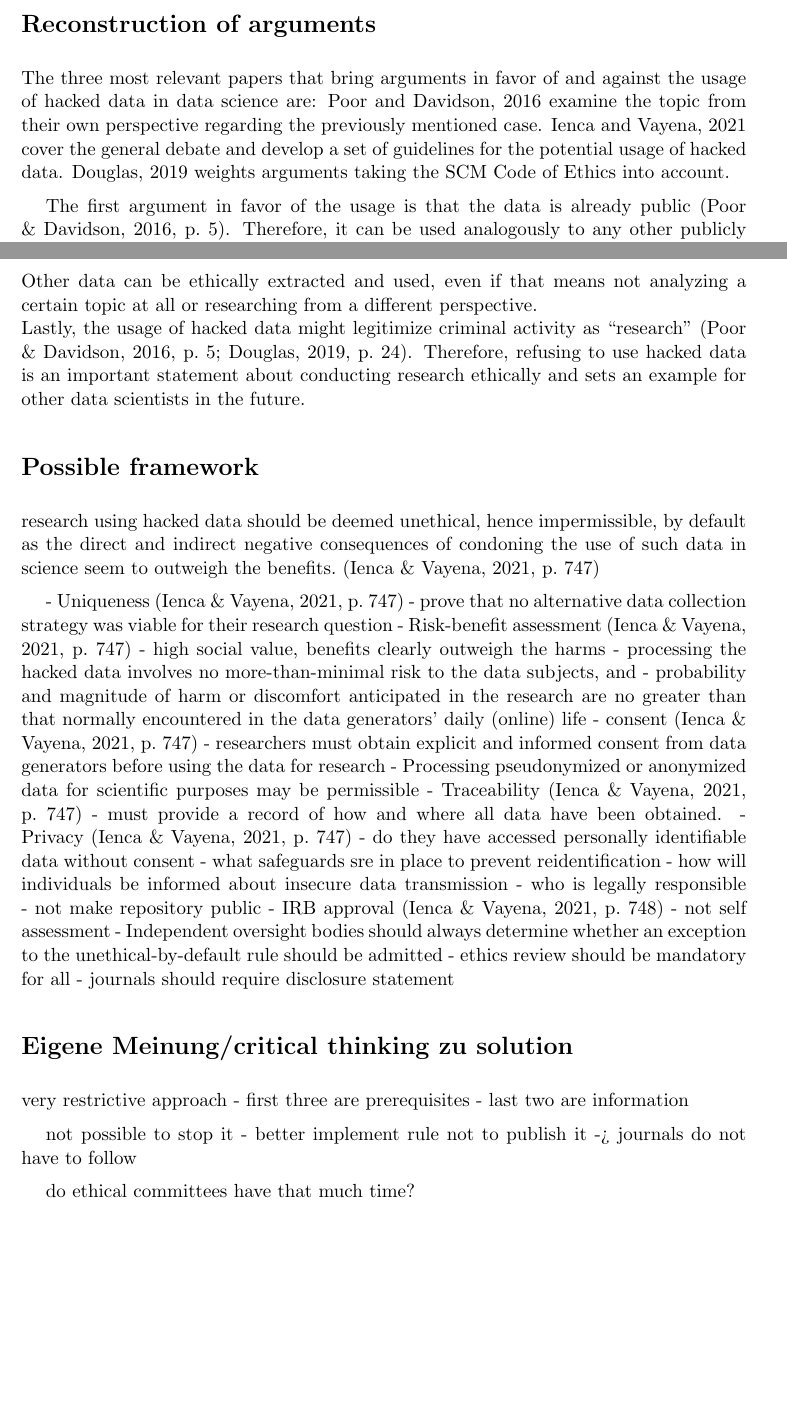
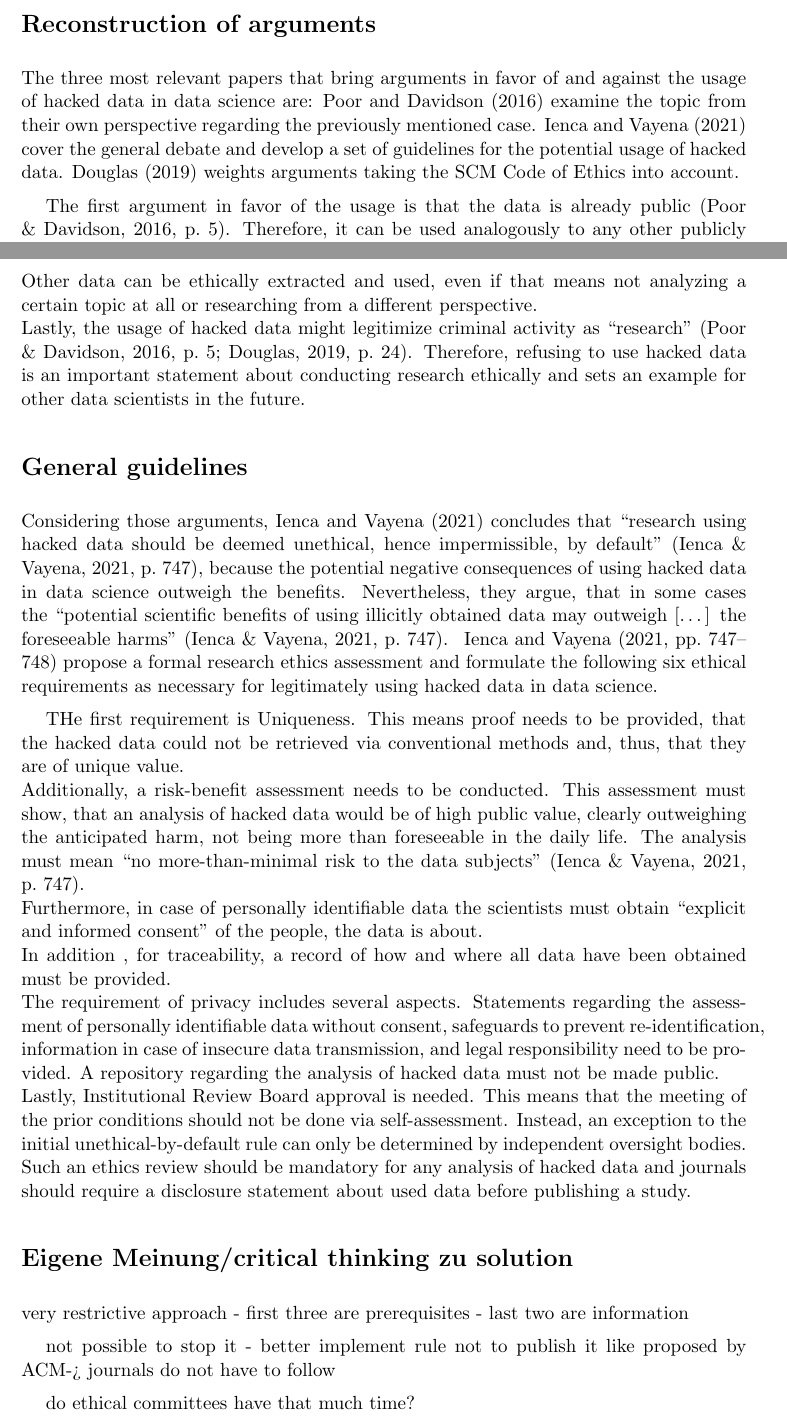
Before and after one commit to NimsaJ150/MADS-2_Ethics_DiscussionEssay_3, a LaTeX document (src/main.tex, which reads src/sections/content.tex): two parts of pages 2 and 3 of 4 before the commit and two parts of pages 2 and 3 of 5 after it, joined at a grey line, cut so that both start at the same text, the shorter picture padded with empty space. Compiled offline with pdfLaTeX.

Commit message:
Guidance

```diff
--- a/src/sections/content.tex
+++ b/src/sections/content.tex
@@ -30,9 +30,9 @@ Therefore, the question need to be addressed, whether, and under which condition
 \section*{Reconstruction of arguments}
 
 The three most relevant papers that bring arguments in favor of and against the usage of hacked data in data science are:
-\cite{patreon} examine the topic from their own perspective regarding the previously mentioned case.
-\cite{nature} cover the general debate and develop a set of guidelines for the potential usage of hacked data.
-\cite{acm} weights arguments taking the SCM Code of Ethics into account.
+\textcite{patreon} examine the topic from their own perspective regarding the previously mentioned case.
+\textcite{nature} cover the general debate and develop a set of guidelines for the potential usage of hacked data.
+\textcite{acm} weights arguments taking the SCM Code of Ethics into account.
 
 The first argument in favor of the usage is that the data is already public~\parencite[][5]{patreon}.
 Therefore, it can be used analogously to any other publicly accessible data~\parencite[][23]{acm}.
@@ -61,37 +61,26 @@ Other data can be ethically extracted and used, even if that means not analyzing
 Lastly, the usage of hacked data might legitimize criminal activity as ``research''~\parencites[][5]{patreon}[][24]{acm}.
 Therefore, refusing to use hacked data is an important statement about conducting research ethically and sets an example for other data scientists in the future.
 
-\section*{Possible framework}
+\section*{General guidelines}
 
+Considering those arguments,~\textcite{nature} concludes that ``research using hacked data should be deemed unethical, hence impermissible, by default''~\parencite[][747]{nature}, because the potential negative consequences of using hacked data in data science outweigh the benefits.
+Nevertheless, they argue, that in some cases the ``potential scientific benefits of using illicitly obtained data may outweigh [\ldots] the foreseeable harms''~\parencite[][747]{nature}.
+~\textcite[747-748]{nature} propose a formal research ethics assessment and formulate the following six ethical requirements as necessary for legitimately using hacked data in data science.
 
-research using hacked data should
-be deemed unethical, hence impermissible, by default as the direct
-and indirect negative consequences of condoning the use of such
-data in science seem to outweigh the benefits.~\parencite[][747]{nature}
-
-- Uniqueness~\parencite[][747]{nature}
-  - prove that no alternative data collection strategy was viable for their research question
-- Risk-benefit assessment~\parencite[][747]{nature}
-  - high social value, benefits clearly outweigh the harms
-  - processing the hacked data involves no more-than-minimal risk to the data subjects, and
-  - probability and magnitude of harm or discomfort anticipated in the research are no greater than that normally encountered in the data generators’ daily (online) life
-- consent~\parencite[][747]{nature}
-  - researchers must obtain explicit and informed consent from data generators before using the data for research
-  - Processing pseudonymized or anonymized data for scientific purposes may be permissible
-- Traceability~\parencite[][747]{nature}
-  - must provide a record of how and where all data have been obtained.
-- Privacy~\parencite[][747]{nature}
-  - do they have accessed personally identifiable data without consent
-  - what safeguards sre in place to prevent reidentification
-  - how will individuals be informed about insecure data transmission
-  - who is legally responsible
-  - not make repository public
-- IRB approval~\parencite[][748]{nature}
-  - not self assessment
-  - Independent oversight bodies should always determine whether an exception to the unethical-by-default rule should be admitted
-  - ethics review should be mandatory for all
-  - journals should require disclosure statement
-
+THe first requirement is Uniqueness.
+This means proof needs to be provided, that the hacked data could not be retrieved via conventional methods and, thus, that they are of unique value.\\
+Additionally, a risk-benefit assessment needs to be conducted.
+This assessment must show, that an analysis of hacked data would be of high public value, clearly outweighing the anticipated harm, not being more than foreseeable in the daily life.
+The analysis must mean ``no more-than-minimal risk to the data subjects''~\parencite[][747]{nature}.\\
+Furthermore, in case of personally identifiable data the scientists must obtain ``explicit and informed consent'' of the people, the data is about.\\
+In addition , for traceability, a record of how and where all data have been obtained must be provided.\\
+The requirement of privacy includes several aspects.
+Statements regarding the assessment of personally identifiable data without consent, safeguards to prevent re-identification, information in case of insecure data transmission, and legal responsibility need to be provided.
+A repository regarding the analysis of hacked data must not be made public.\\
+Lastly, Institutional Review Board approval is needed.
+This means that the meeting of the prior conditions should not be done via self-assessment.
+Instead, an exception to the initial unethical-by-default rule can only be determined by independent oversight bodies.
+Such an ethics review should be mandatory for any analysis of hacked data and journals should require a disclosure statement about used data before publishing a study.
 
 \section*{Eigene Meinung/critical thinking zu solution}
 
@@ -100,7 +89,7 @@ very restrictive approach
 - last two are information
 
 not possible to stop it
-- better implement rule not to publish it -> journals do not have to follow
+- better implement rule not to publish it like proposed by ACM-> journals do not have to follow
 
 do ethical committees have that much time?
 
```
Also changed, not shown: src/sections/content.tex (2 more changed lines).
